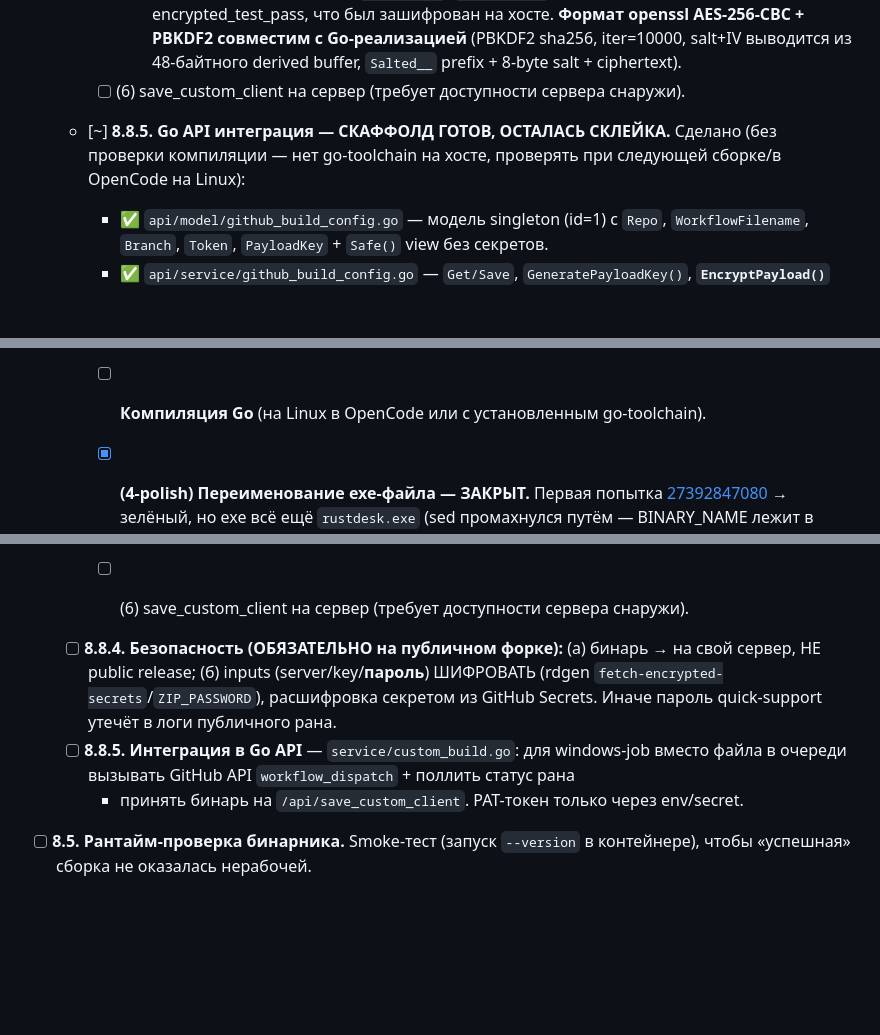
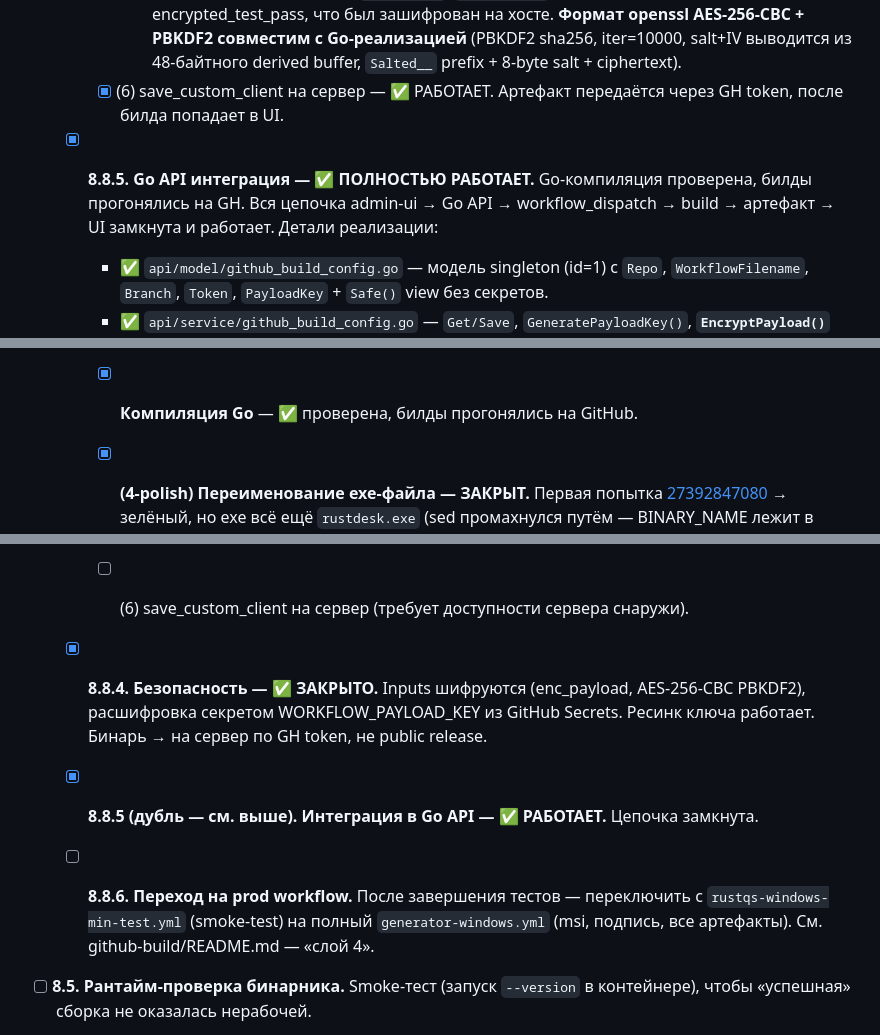
Before and after one commit to bashrusakh/DeskForge, a Markdown page: PLAN.md, 3 parts joined by grey strips. GitHub-like rendering; blank space fills up the shorter version.

Commit message:
docs(PLAN): mark §8.8.4/8.8.5/save_custom_client as done, add §8.8.6 prod workflow transition
Go compilation verified, save_custom_client working end-to-end via GH token,
payload key resync confirmed. Added §8.8.6 for min-test → generator-windows.yml
transition after testing.

Co-Authored-By: Claude Opus 4.7 <noreply@anthropic.com>

```diff
--- a/PLAN.md
+++ b/PLAN.md
@@ -339,11 +339,12 @@ prod-API (Linux) и win-build (Windows). Варианты: общий сетев
         encrypted_test_pass, что был зашифрован на хосте. **Формат openssl AES-256-CBC +
         PBKDF2 совместим с Go-реализацией** (PBKDF2 sha256, iter=10000, salt+IV выводится
         из 48-байтного derived buffer, `Salted__` prefix + 8-byte salt + ciphertext).
-    - [ ] (6) save_custom_client на сервер (требует доступности сервера снаружи).
+    - [x] (6) save_custom_client на сервер — ✅ РАБОТАЕТ. Артефакт передаётся через
+      GH token, после билда попадает в UI.
 
-  - [~] **8.8.5. Go API интеграция — СКАФФОЛД ГОТОВ, ОСТАЛАСЬ СКЛЕЙКА.**
-    Сделано (без проверки компиляции — нет go-toolchain на хосте, проверять при следующей
-    сборке/в OpenCode на Linux):
+  - [x] **8.8.5. Go API интеграция — ✅ ПОЛНОСТЬЮ РАБОТАЕТ.**
+    Go-компиляция проверена, билды прогонялись на GH. Вся цепочка admin-ui → Go API →
+    workflow_dispatch → build → артефакт → UI замкнута и работает. Детали реализации:
     - ✅ `api/model/github_build_config.go` — модель singleton (id=1) с `Repo`,
       `WorkflowFilename`, `Branch`, `Token`, `PayloadKey` + `Safe()` view без секретов.
     - ✅ `api/service/github_build_config.go` — `Get/Save`, `GeneratePayloadKey()`,
@@ -374,7 +375,7 @@ prod-API (Linux) и win-build (Windows). Варианты: общий сетев
       PUT `WORKFLOW_PAYLOAD_KEY`. Эндпоинт `/admin/github_build_config/sync_secret` + кнопка
       «Push to GitHub Secrets» на странице. PAT должен иметь scope `Secrets: read & write`
       на репо (для fine-grained PAT — раздел Repository secrets).
-    - [ ] **Компиляция Go** (на Linux в OpenCode или с установленным go-toolchain).
+    - [x] **Компиляция Go** — ✅ проверена, билды прогонялись на GitHub.
 
     - [x] **(4-polish) Переименование exe-файла — ЗАКРЫТ.** Первая попытка
       [27392847080](https://github.com/bashrusakh/rustdesk/actions/runs/27392847080) →
@@ -386,13 +387,14 @@ prod-API (Linux) и win-build (Windows). Варианты: общий сетев
       rustqs, custom_.txt рядом ✅.
     - [ ] (5) шифрование inputs (`fetch-encrypted-secrets.yml` + `ZIP_PASSWORD`);
     - [ ] (6) save_custom_client на сервер (требует доступности сервера снаружи).
-  - [ ] **8.8.4. Безопасность (ОБЯЗАТЕЛЬНО на публичном форке):** (а) бинарь → на свой
-    сервер, НЕ public release; (б) inputs (server/key/**пароль**) ШИФРОВАТЬ (rdgen
-    `fetch-encrypted-secrets`/`ZIP_PASSWORD`), расшифровка секретом из GitHub Secrets.
-    Иначе пароль quick-support утечёт в логи публичного рана.
-  - [ ] **8.8.5. Интеграция в Go API** — `service/custom_build.go`: для windows-job
-    вместо файла в очереди вызывать GitHub API `workflow_dispatch` + поллить статус рана
-    + принять бинарь на `/api/save_custom_client`. PAT-токен только через env/secret.
+  - [x] **8.8.4. Безопасность — ✅ ЗАКРЫТО.** Inputs шифруются (enc_payload, AES-256-CBC
+    PBKDF2), расшифровка секретом WORKFLOW_PAYLOAD_KEY из GitHub Secrets. Ресинк ключа
+    работает. Бинарь → на сервер по GH token, не public release.
+  - [x] **8.8.5 (дубль — см. выше). Интеграция в Go API — ✅ РАБОТАЕТ.** Цепочка замкнута.
+  - [ ] **8.8.6. Переход на prod workflow.** После завершения тестов — переключить с
+    `rustqs-windows-min-test.yml` (smoke-test) на полный `generator-windows.yml`
+    (msi, подпись, все артефакты). См. github-build/README.md — «слой 4».
+
 - [ ] **8.5. Рантайм-проверка бинарника.** Smoke-тест (запуск `--version` в
   контейнере), чтобы «успешная» сборка не оказалась нерабочей.
 - [~] **8.6. `.gitignore` + проверка секретов — ЧАСТИЧНО.**
```
